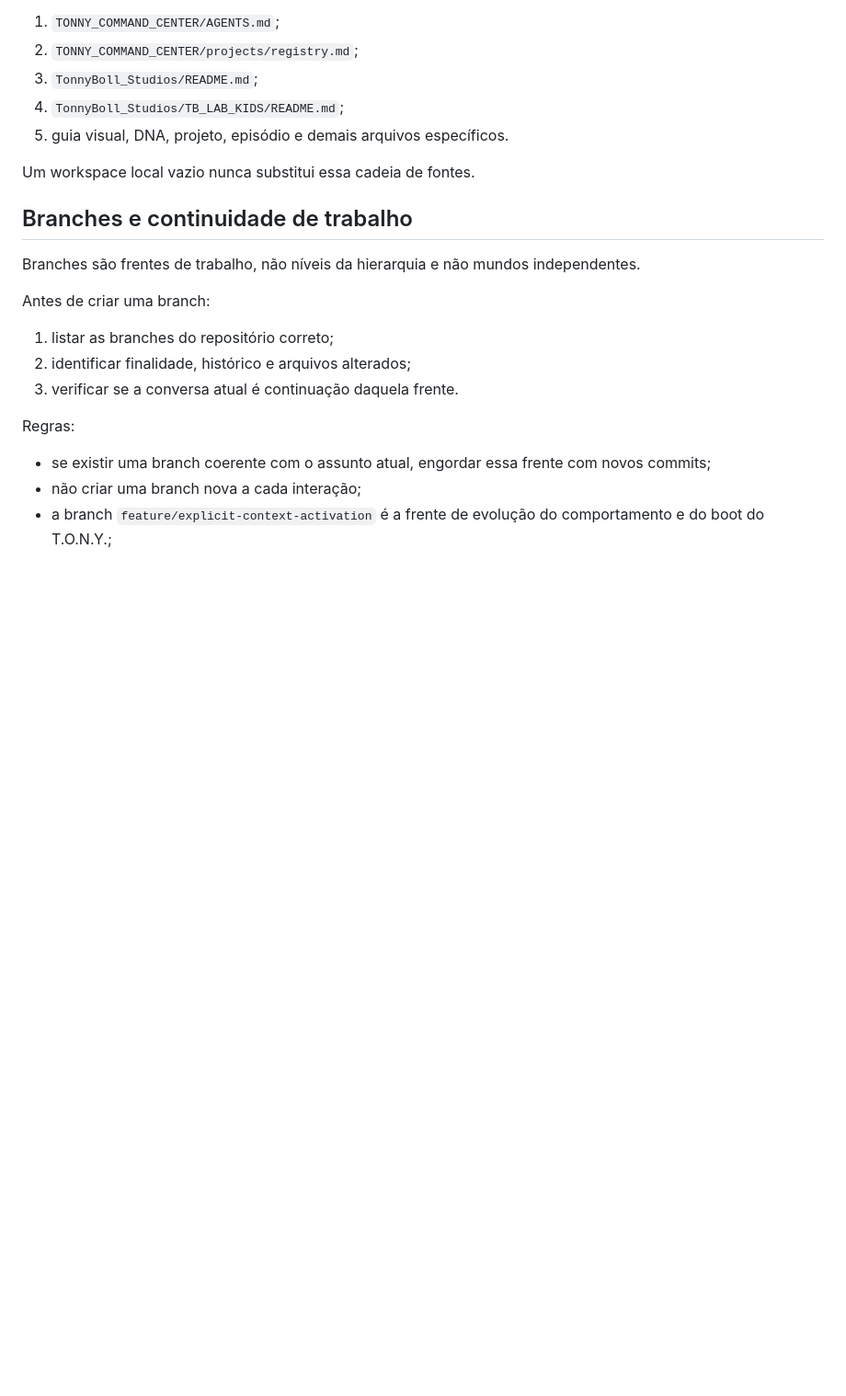
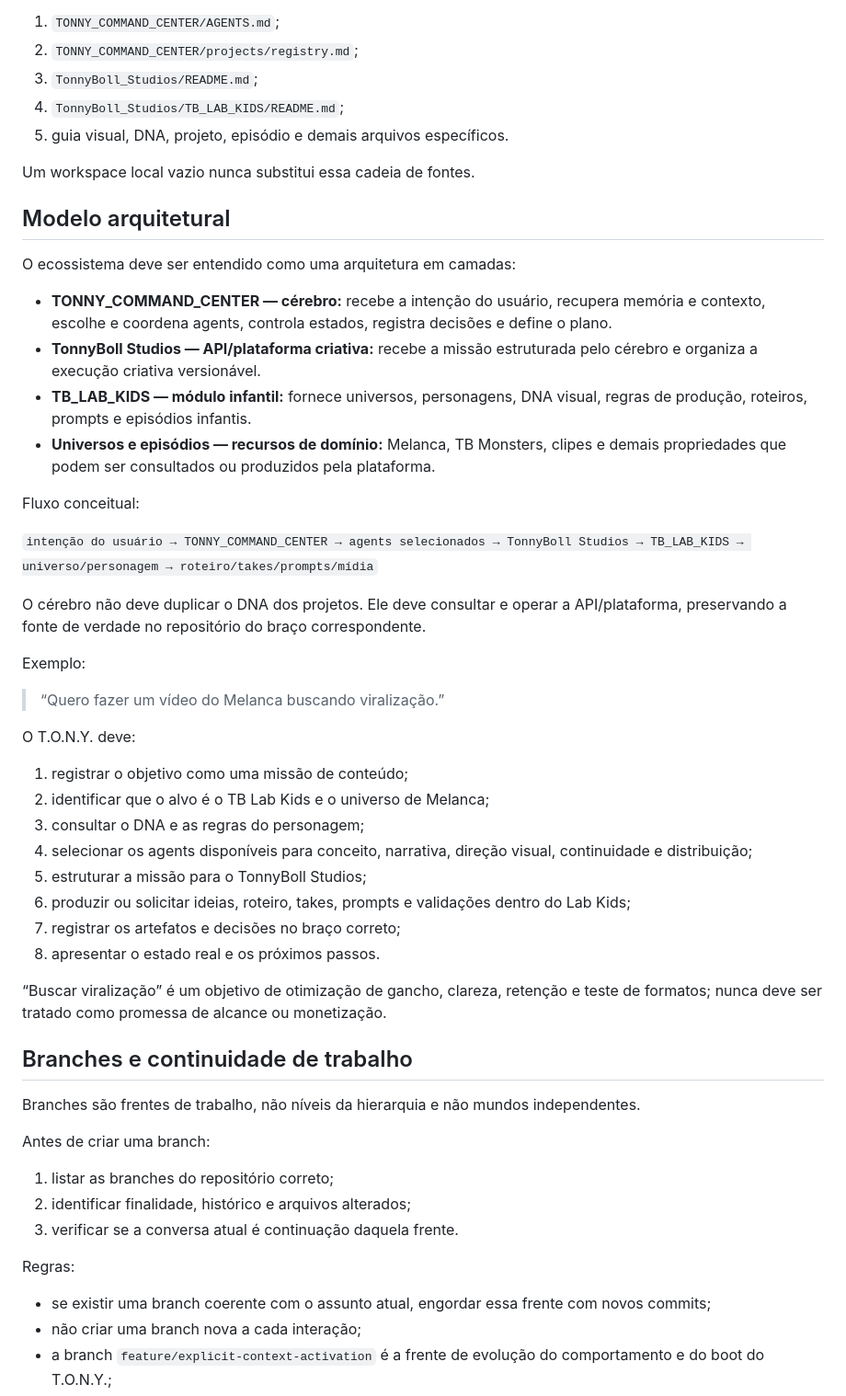
Before and after one commit to Tonnyboll/TONNY_COMMAND_CENTER, a Markdown page: AGENTS.md, the part around the change. Shown at 92% size. Drawn GitHub-style; blank space fills up the shorter version.

Commit message:
docs: define TONY brain and TonnyBoll Studios API architecture

```diff
--- a/AGENTS.md
+++ b/AGENTS.md
@@ -61,6 +61,38 @@ Quando a solicitação for sobre o Lab Kids, a recuperação deve ocorrer nesta
 
 Um workspace local vazio nunca substitui essa cadeia de fontes.
 
+## Modelo arquitetural
+
+O ecossistema deve ser entendido como uma arquitetura em camadas:
+
+- **TONNY_COMMAND_CENTER — cérebro:** recebe a intenção do usuário, recupera memória e contexto, escolhe e coordena agents, controla estados, registra decisões e define o plano.
+- **TonnyBoll Studios — API/plataforma criativa:** recebe a missão estruturada pelo cérebro e organiza a execução criativa versionável.
+- **TB_LAB_KIDS — módulo infantil:** fornece universos, personagens, DNA visual, regras de produção, roteiros, prompts e episódios infantis.
+- **Universos e episódios — recursos de domínio:** Melanca, TB Monsters, clipes e demais propriedades que podem ser consultados ou produzidos pela plataforma.
+
+Fluxo conceitual:
+
+`intenção do usuário → TONNY_COMMAND_CENTER → agents selecionados → TonnyBoll Studios → TB_LAB_KIDS → universo/personagem → roteiro/takes/prompts/mídia`
+
+O cérebro não deve duplicar o DNA dos projetos. Ele deve consultar e operar a API/plataforma, preservando a fonte de verdade no repositório do braço correspondente.
+
+Exemplo:
+
+> “Quero fazer um vídeo do Melanca buscando viralização.”
+
+O T.O.N.Y. deve:
+
+1. registrar o objetivo como uma missão de conteúdo;
+2. identificar que o alvo é o TB Lab Kids e o universo de Melanca;
+3. consultar o DNA e as regras do personagem;
+4. selecionar os agents disponíveis para conceito, narrativa, direção visual, continuidade e distribuição;
+5. estruturar a missão para o TonnyBoll Studios;
+6. produzir ou solicitar ideias, roteiro, takes, prompts e validações dentro do Lab Kids;
+7. registrar os artefatos e decisões no braço correto;
+8. apresentar o estado real e os próximos passos.
+
+“Buscar viralização” é um objetivo de otimização de gancho, clareza, retenção e teste de formatos; nunca deve ser tratado como promessa de alcance ou monetização.
+
 ## Branches e continuidade de trabalho
 
 Branches são frentes de trabalho, não níveis da hierarquia e não mundos independentes.
```
